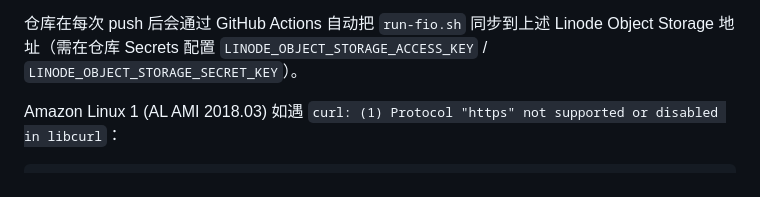
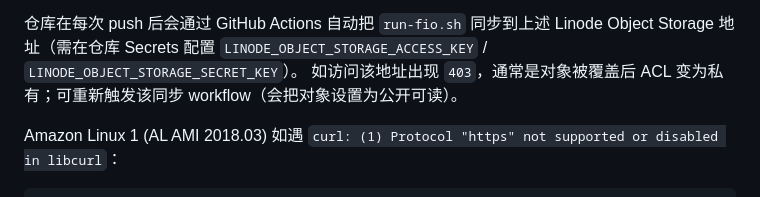
Before and after one commit to edwardtoday/fio-tests, a Markdown page: README.md, the part around the change. GitHub-like rendering.

Commit message:
补充Linode备用脚本403排查说明

```diff
--- a/README.md
+++ b/README.md
@@ -80,6 +80,7 @@ bash -s -- --profile quick --upload --system 'Your-System-Name' .
 - HTTP（兼容 Amazon Linux 1 这种 curl 不支持 https 的环境）：`http://us-east-1.linodeobjects.com/sansi-share/2025/run-fio.sh`
 
 仓库在每次 push 后会通过 GitHub Actions 自动把 `run-fio.sh` 同步到上述 Linode Object Storage 地址（需在仓库 Secrets 配置 `LINODE_OBJECT_STORAGE_ACCESS_KEY` / `LINODE_OBJECT_STORAGE_SECRET_KEY`）。
+如访问该地址出现 `403`，通常是对象被覆盖后 ACL 变为私有；可重新触发该同步 workflow（会把对象设置为公开可读）。
 
 Amazon Linux 1 (AL AMI 2018.03) 如遇 `curl: (1) Protocol "https" not supported or disabled in libcurl`：
 
```
